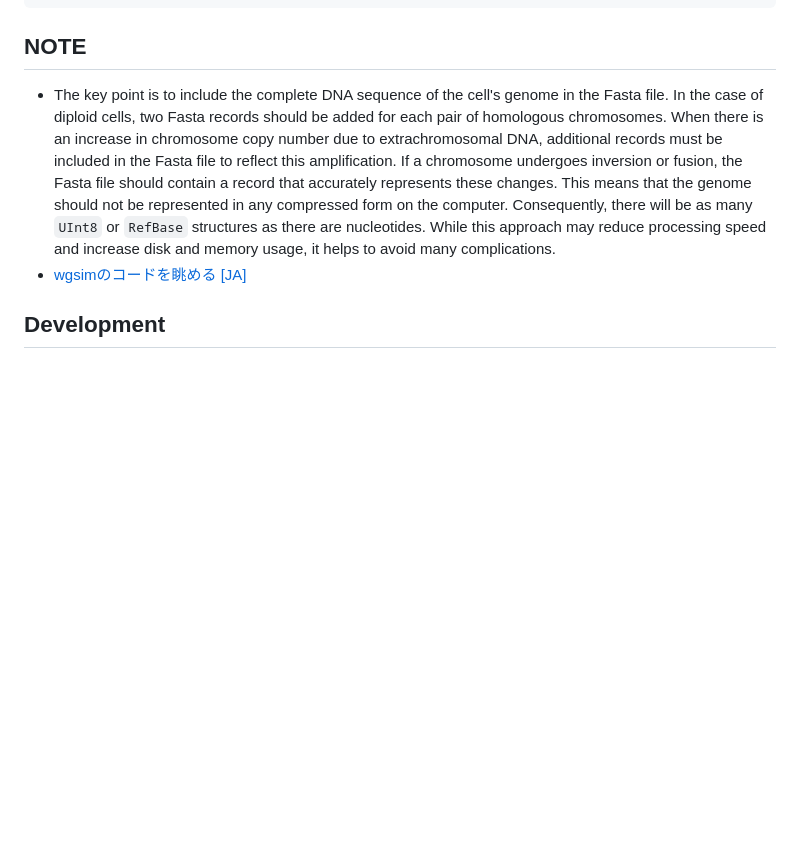
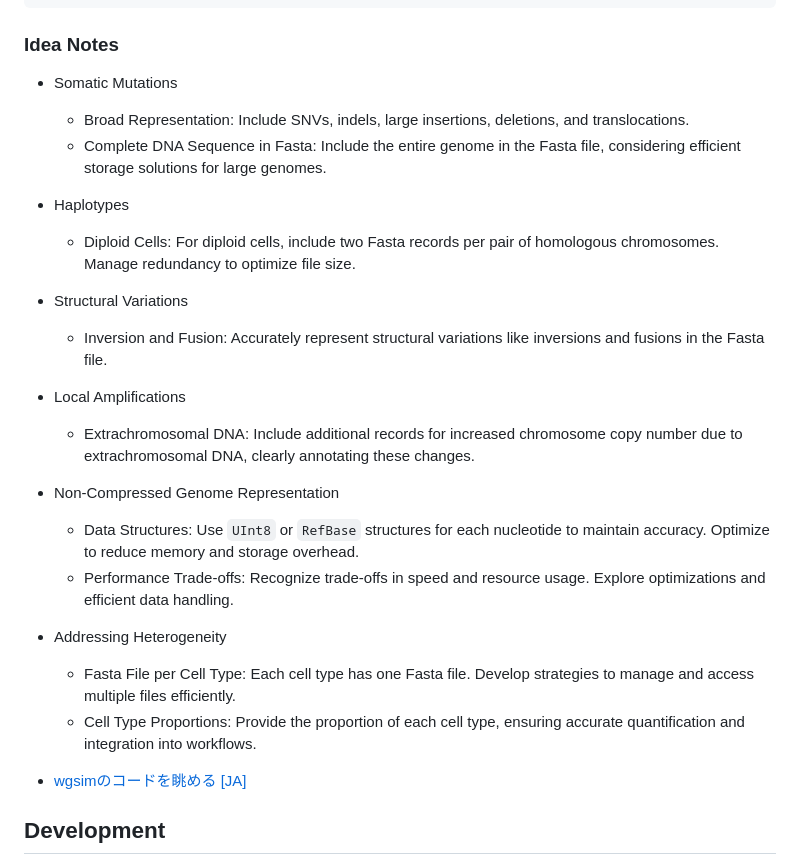
Before and after one commit to kojix2/wgsim.cr, a Markdown page: README.md, the part around the change. Drawn GitHub-style; blank space fills up the shorter version.

````diff
--- a/README.md
+++ b/README.md
@@ -72,9 +72,28 @@ Usage: wgsim seq [options] <in.ref.fa> <out.read1.fq> <out.read2.fq>
     -S, --seed UINT64                Seed for random generator
 ```
 
-## NOTE
+### Idea Notes
 
-- The key point is to include the complete DNA sequence of the cell's genome in the Fasta file. In the case of diploid cells, two Fasta records should be added for each pair of homologous chromosomes. When there is an increase in chromosome copy number due to extrachromosomal DNA, additional records must be included in the Fasta file to reflect this amplification. If a chromosome undergoes inversion or fusion, the Fasta file should contain a record that accurately represents these changes. This means that the genome should not be represented in any compressed form on the computer. Consequently, there will be as many `UInt8` or `RefBase` structures as there are nucleotides. While this approach may reduce processing speed and increase disk and memory usage, it helps to avoid many complications.
+- Somatic Mutations
+  - Broad Representation: Include SNVs, indels, large insertions, deletions, and translocations.
+  - Complete DNA Sequence in Fasta: Include the entire genome in the Fasta file, considering efficient storage solutions for large genomes.
+
+- Haplotypes
+  - Diploid Cells: For diploid cells, include two Fasta records per pair of homologous chromosomes. Manage redundancy to optimize file size.
+
+- Structural Variations
+  - Inversion and Fusion: Accurately represent structural variations like inversions and fusions in the Fasta file.
+
+- Local Amplifications
+  - Extrachromosomal DNA: Include additional records for increased chromosome copy number due to extrachromosomal DNA, clearly annotating these changes.
+
+- Non-Compressed Genome Representation
+  - Data Structures: Use `UInt8` or `RefBase` structures for each nucleotide to maintain accuracy. Optimize to reduce memory and storage overhead.
+  - Performance Trade-offs: Recognize trade-offs in speed and resource usage. Explore optimizations and efficient data handling.
+
+- Addressing Heterogeneity
+  - Fasta File per Cell Type: Each cell type has one Fasta file. Develop strategies to manage and access multiple files efficiently.
+  - Cell Type Proportions: Provide the proportion of each cell type, ensuring accurate quantification and integration into workflows.
 - [wgsimのコードを眺める [JA]](https://qiita.com/kojix2/items/35318fbefe0e2ea9fca1)
 
 ## Development
````
